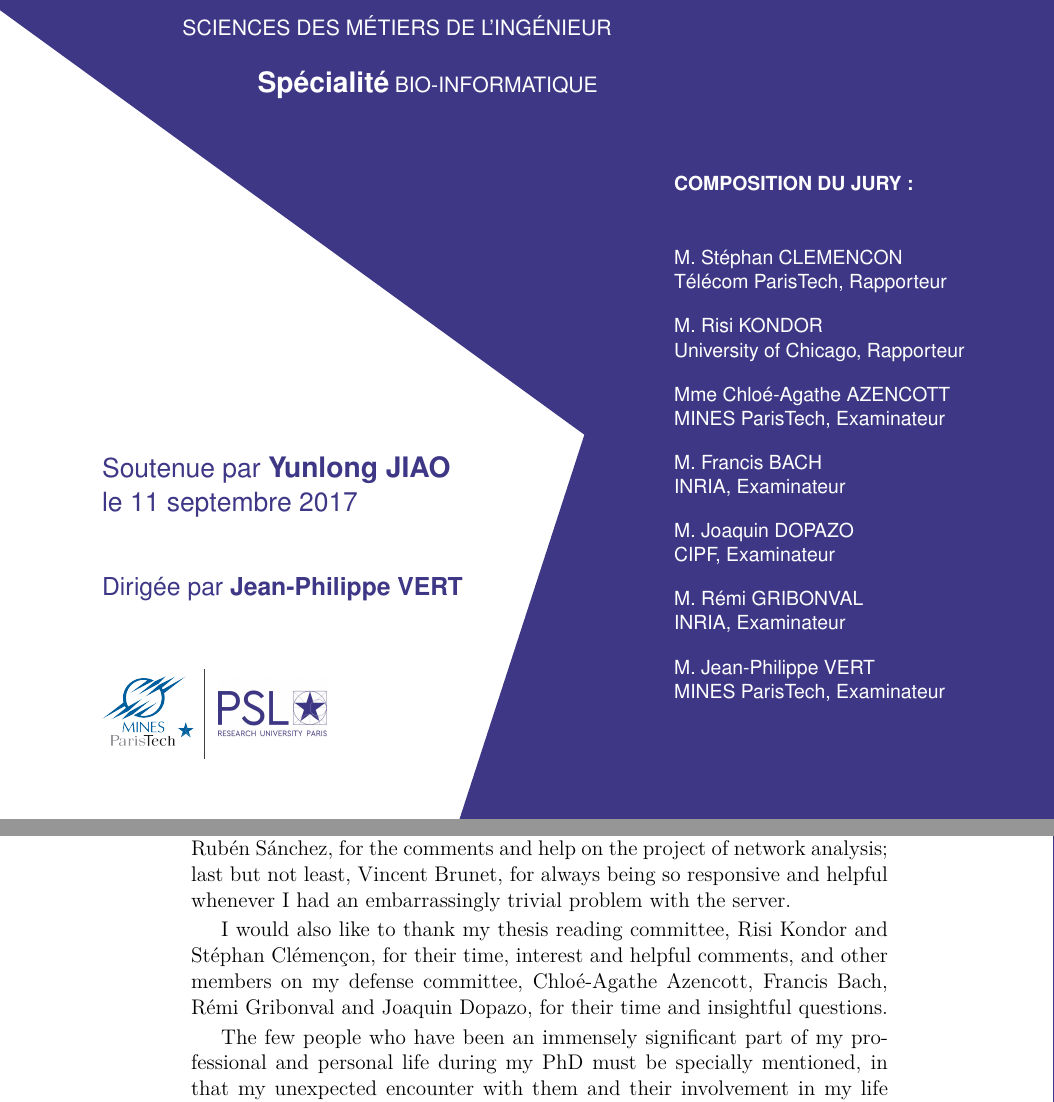
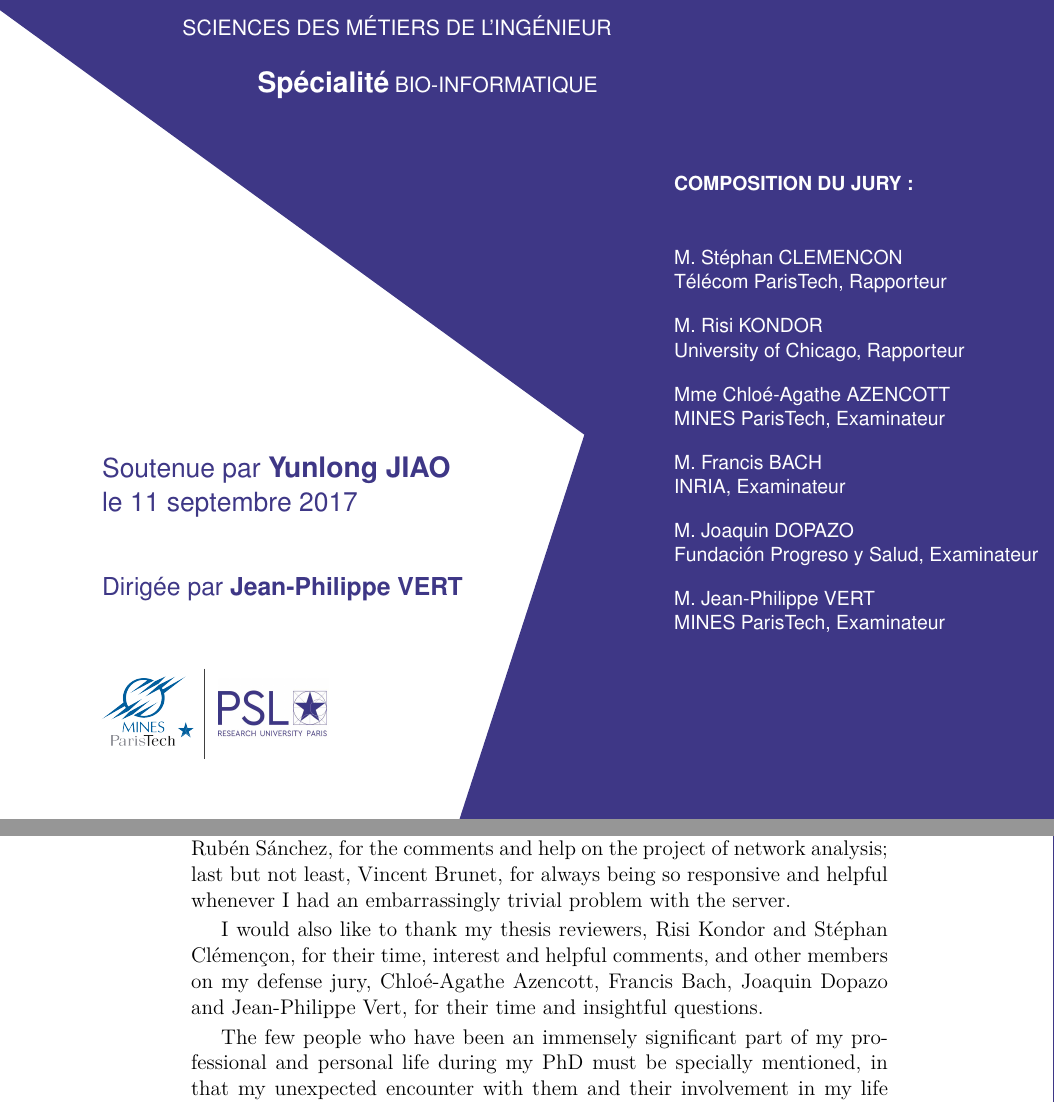
Before and after one commit to YunlongJiao/phdthesis, a LaTeX thesis (thesis.tex, which reads acknowledgments.tex): two parts of pages 1 and 7 of 180, joined at a grey line, cut so that both start at the same text. Compiled offline with pdfLaTeX; the source files are stored in an older character set and shown here as Unicode.

Commit message:
depot final

```diff
--- a/acknowledgments.tex
+++ b/acknowledgments.tex
@@ -7,7 +7,7 @@ During my PhD, I was fortunately offered the opportunity to work with Joaquin Do
 Many other people have contributed, directly or indirectly, to the work presented in this thesis, and I would like to thank: Elsa Bernard, Erwan Scornet, V\'{e}ronique Stoven and Thomas Walter, for participating in the DREAM challenge as a team; Fabian Heinemann and Sven Dahlmanns, for the discussion on the project of analyzer failure prediction; Eric Sibony and Anna Korba, for suggesting and collaborating on the project of rank aggregation; Marta Hidalgo, Cankut \c{C}ubuk, Alicia Amadoz, Jos\'{e} Carbonell-Caballero and Rub\'{e}n S\'{a}nchez, for the comments and help on the project of network analysis; last but not least, Vincent Brunet, for always being so responsive and helpful whenever I had an embarrassingly trivial problem with the server.
 
 
-I would also like to thank my thesis reading committee, Risi Kondor and St\'{e}phan Cl\'{e}men\c{c}on, for their time, interest and helpful comments, and other members on my defense committee, Chlo\'{e}-Agathe Azencott, Francis Bach, R\'{e}mi Gribonval and Joaquin Dopazo, for their time and insightful questions.
+I would also like to thank my thesis reviewers, Risi Kondor and St\'{e}phan Cl\'{e}men\c{c}on, for their time, interest and helpful comments, and other members on my defense jury, Chlo\'{e}-Agathe Azencott, Francis Bach, Joaquin Dopazo and Jean-Philippe Vert, for their time and insightful questions.
 
 
 The few people who have been an immensely significant part of my professional and personal life during my PhD must be specially mentioned, in that my unexpected encounter with them and their involvement in my life afterwards can only be described by no better words than \textit{kizuna} (a special bond of friendship).
--- a/thesis.tex
+++ b/thesis.tex
@@ -25,10 +25,7 @@
   INRIA, Examinateur
 
   M. Joaquin DOPAZO\\
-  CIPF, Examinateur
-
-  M. Rémi GRIBONVAL\\
-  INRIA, Examinateur
+  Fundación Progreso y Salud, Examinateur
 
   M. Jean-Philippe VERT\\
   MINES ParisTech, Examinateur
```
